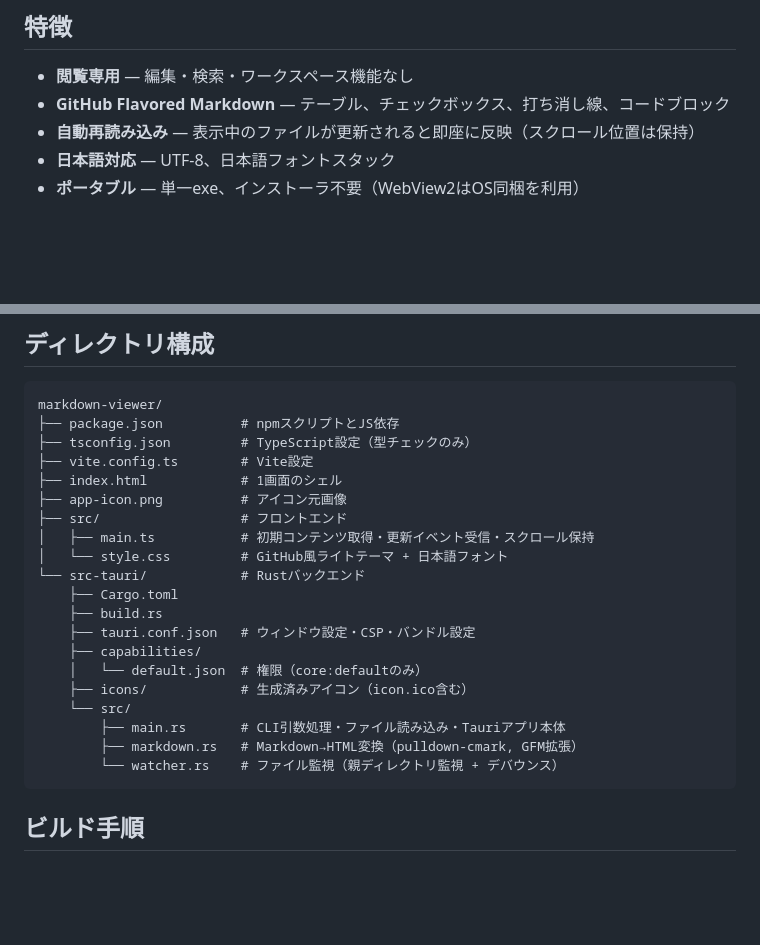
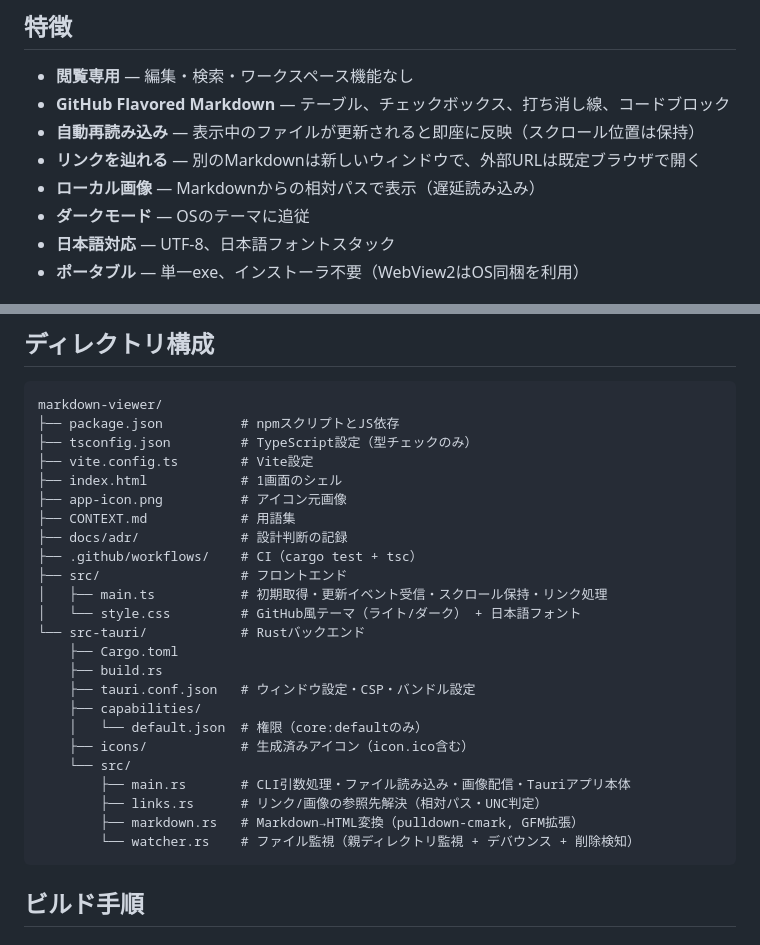
Before and after one commit to nomoto03/mdview, a Markdown page: README.md, 2 parts joined by grey strips. GitHub-like rendering; blank space fills up the shorter version.

````diff
--- a/README.md
+++ b/README.md
@@ -11,6 +11,9 @@ mdview README.md
 - **閲覧専用** — 編集・検索・ワークスペース機能なし
 - **GitHub Flavored Markdown** — テーブル、チェックボックス、打ち消し線、コードブロック
 - **自動再読み込み** — 表示中のファイルが更新されると即座に反映（スクロール位置は保持）
+- **リンクを辿れる** — 別のMarkdownは新しいウィンドウで、外部URLは既定ブラウザで開く
+- **ローカル画像** — Markdownからの相対パスで表示（遅延読み込み）
+- **ダークモード** — OSのテーマに追従
 - **日本語対応** — UTF-8、日本語フォントスタック
 - **ポータブル** — 単一exe、インストーラ不要（WebView2はOS同梱を利用）
 
@@ -33,9 +36,12 @@ markdown-viewer/
 ├── vite.config.ts        # Vite設定
 ├── index.html            # 1画面のシェル
 ├── app-icon.png          # アイコン元画像
+├── CONTEXT.md            # 用語集
+├── docs/adr/             # 設計判断の記録
+├── .github/workflows/    # CI（cargo test + tsc）
 ├── src/                  # フロントエンド
-│   ├── main.ts           # 初期コンテンツ取得・更新イベント受信・スクロール保持
-│   └── style.css         # GitHub風ライトテーマ + 日本語フォント
+│   ├── main.ts           # 初期取得・更新イベント受信・スクロール保持・リンク処理
+│   └── style.css         # GitHub風テーマ（ライト/ダーク） + 日本語フォント
 └── src-tauri/            # Rustバックエンド
     ├── Cargo.toml
     ├── build.rs
@@ -44,9 +50,10 @@ markdown-viewer/
     │   └── default.json  # 権限（core:defaultのみ）
     ├── icons/            # 生成済みアイコン（icon.ico含む）
     └── src/
-        ├── main.rs       # CLI引数処理・ファイル読み込み・Tauriアプリ本体
+        ├── main.rs       # CLI引数処理・ファイル読み込み・画像配信・Tauriアプリ本体
+        ├── links.rs      # リンク/画像の参照先解決（相対パス・UNC判定）
         ├── markdown.rs   # Markdown→HTML変換（pulldown-cmark, GFM拡張）
-        └── watcher.rs    # ファイル監視（親ディレクトリ監視 + デバウンス）
+        └── watcher.rs    # ファイル監視（親ディレクトリ監視 + デバウンス + 削除検知）
 ```
 
 ## ビルド手順
````
Also changed, not shown: other parts of README.md (+48 -2 lines).
